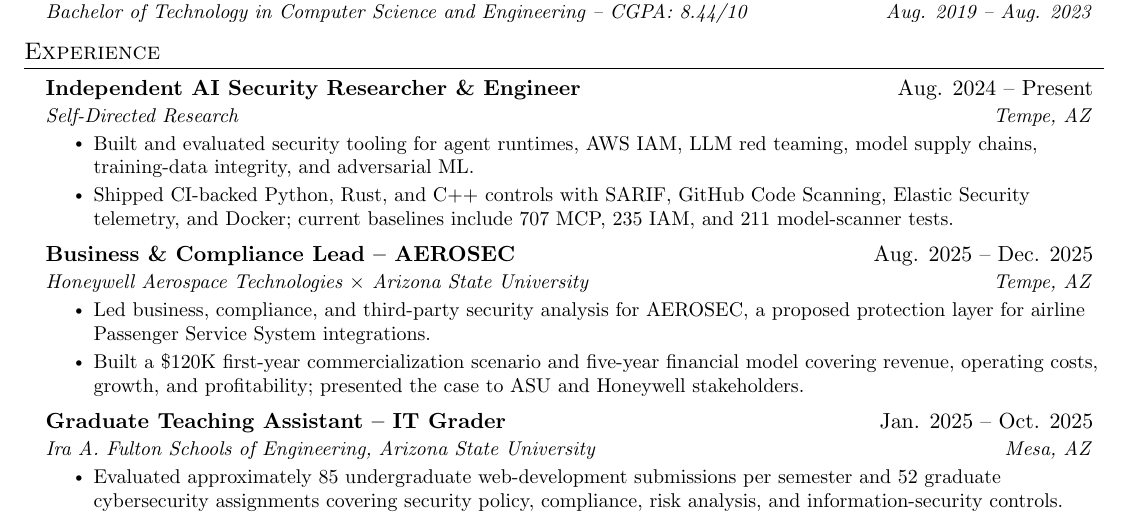
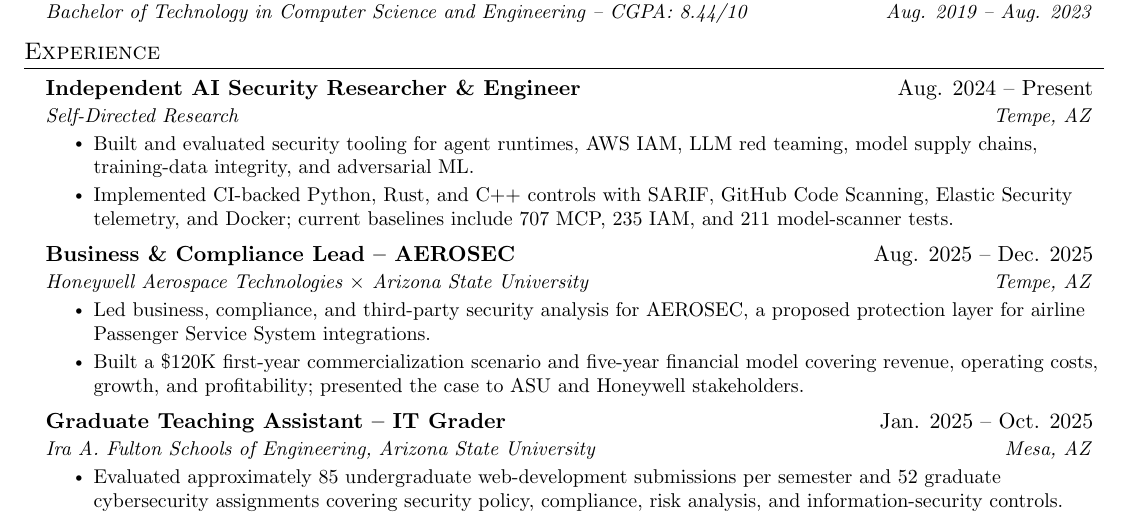
Before and after one commit to poojakira/Pooja_Kiran_Portfolio_Website, a LaTeX CV (resume/Pooja_Kiran_Agentic_AI_Security_Engineer_Resume.tex): part of the page, cut so that both start at the same text. Compiled offline with pdfLaTeX.

Commit message:
Clarify self-directed security engineering scope

```diff
--- a/resume/Pooja_Kiran_Agentic_AI_Security_Engineer_Resume.tex
+++ b/resume/Pooja_Kiran_Agentic_AI_Security_Engineer_Resume.tex
@@ -107,7 +107,7 @@
       {Self-Directed Research}{Tempe, AZ}
       \resumeItemListStart
         \resumeItem{Built and evaluated security tooling for agent runtimes, AWS IAM, LLM red teaming, model supply chains, training-data integrity, and adversarial ML.}
-        \resumeItem{Shipped CI-backed Python, Rust, and C++ controls with SARIF, GitHub Code Scanning, Elastic Security telemetry, and Docker; current baselines include 707 MCP, 235 IAM, and 211 model-scanner tests.}
+        \resumeItem{Implemented CI-backed Python, Rust, and C++ controls with SARIF, GitHub Code Scanning, Elastic Security telemetry, and Docker; current baselines include 707 MCP, 235 IAM, and 211 model-scanner tests.}
       \resumeItemListEnd
 
     \resumeSubheading
```
